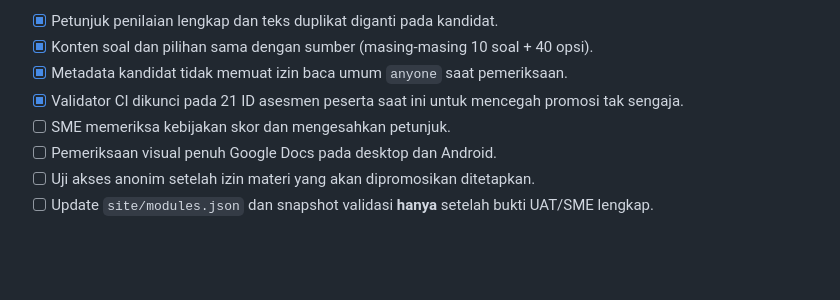
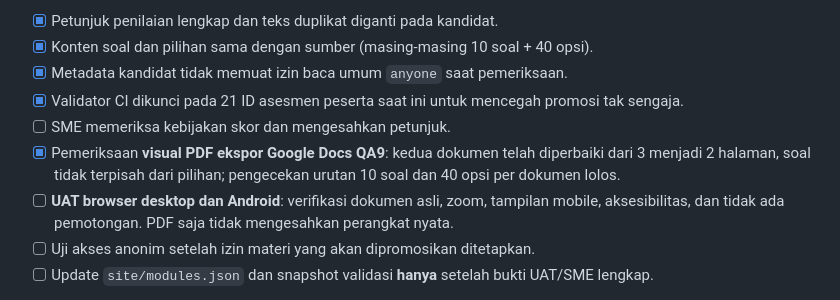
Before and after one commit to bofandra/lms-satusehat, a Markdown page: docs/UAT-PRA-RELEASE.md, the part around the change. GitHub-like rendering; blank space fills up the shorter version.

Commit message:
docs: distinguish completed QA9 PDF visual review from pending device UAT

```diff
--- a/docs/UAT-PRA-RELEASE.md
+++ b/docs/UAT-PRA-RELEASE.md
@@ -87,7 +87,8 @@ Temuan QA XII telah diperbaiki melalui **dua dokumen Pra-UAT terpisah**, bukan d
 - [x] Metadata kandidat tidak memuat izin baca umum `anyone` saat pemeriksaan.
 - [x] Validator CI dikunci pada 21 ID asesmen peserta saat ini untuk mencegah promosi tak sengaja.
 - [ ] SME memeriksa kebijakan skor dan mengesahkan petunjuk.
-- [ ] Pemeriksaan visual penuh Google Docs pada desktop dan Android.
+- [x] Pemeriksaan **visual PDF ekspor Google Docs QA9**: kedua dokumen telah diperbaiki dari 3 menjadi 2 halaman, soal tidak terpisah dari pilihan; pengecekan urutan 10 soal dan 40 opsi per dokumen lolos.
+- [ ] **UAT browser desktop dan Android**: verifikasi dokumen asli, zoom, tampilan mobile, aksesibilitas, dan tidak ada pemotongan. PDF saja tidak mengesahkan perangkat nyata.
 - [ ] Uji akses anonim setelah izin materi yang akan dipromosikan ditetapkan.
 - [ ] Update `site/modules.json` dan snapshot validasi **hanya** setelah bukti UAT/SME lengkap.
 
```
